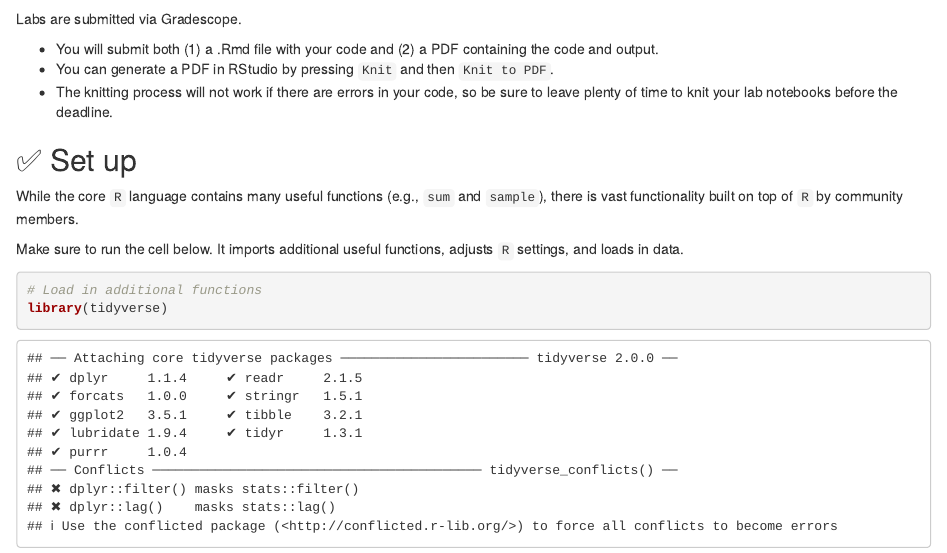
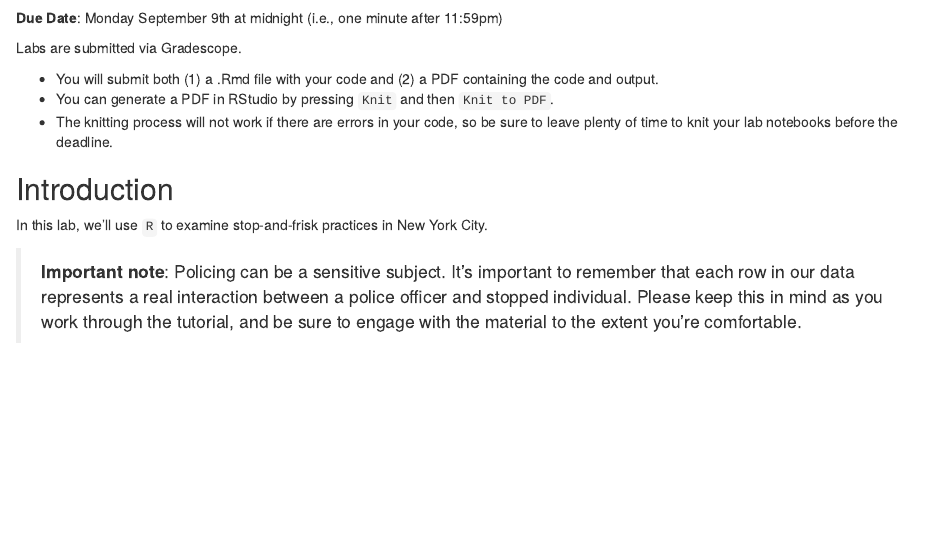
Before and after one commit to berkeley-stat131a/131a-labs-fall-2024, an R Markdown document (lab01/lab01-exercises.Rmd): the page in a window 1100 px wide, from 430 px down before the commit and from 130 px down after it. Rendered offline with R 4.5, knitr and Pandoc, with nearby package versions; some code elsewhere in the file could not run offline.

Commit message:
Update lab01-exercises.Rmd

```diff
--- a/lab01/lab01-exercises.Rmd
+++ b/lab01/lab01-exercises.Rmd
@@ -3,6 +3,14 @@
 ---
 
 # 🛑 Analyzing NYPD stop-and-frisk data with `R`
+
+**Due Date**: Monday September 9th at midnight (i.e., one minute after 11:59pm)
+
+Labs are submitted via Gradescope.
+
+- You will submit both (1) a .Rmd file with your code and (2) a PDF containing the code and output.
+- You can generate a PDF in RStudio by pressing `Knit` and then `Knit to PDF`.
+- The knitting process will not work if there are errors in your code, so be sure to leave plenty of time to knit your lab notebooks before the deadline.
 
 ## Introduction
 
@@ -15,12 +23,6 @@
 1.  📊 How to use `R` to explore tabular data and calculate descriptive statistics.
 2.  📈 How to make an informative plot with `R`
 3.  ⚖️ How to approach questions about social policy with data.
-
-Labs are submitted via Gradescope.
-
-- You will submit both (1) a .Rmd file with your code and (2) a PDF containing the code and output.
-- You can generate a PDF in RStudio by pressing `Knit` and then `Knit to PDF`.
-- The knitting process will not work if there are errors in your code, so be sure to leave plenty of time to knit your lab notebooks before the deadline.
 
 ## ✅ Set up
 
```
